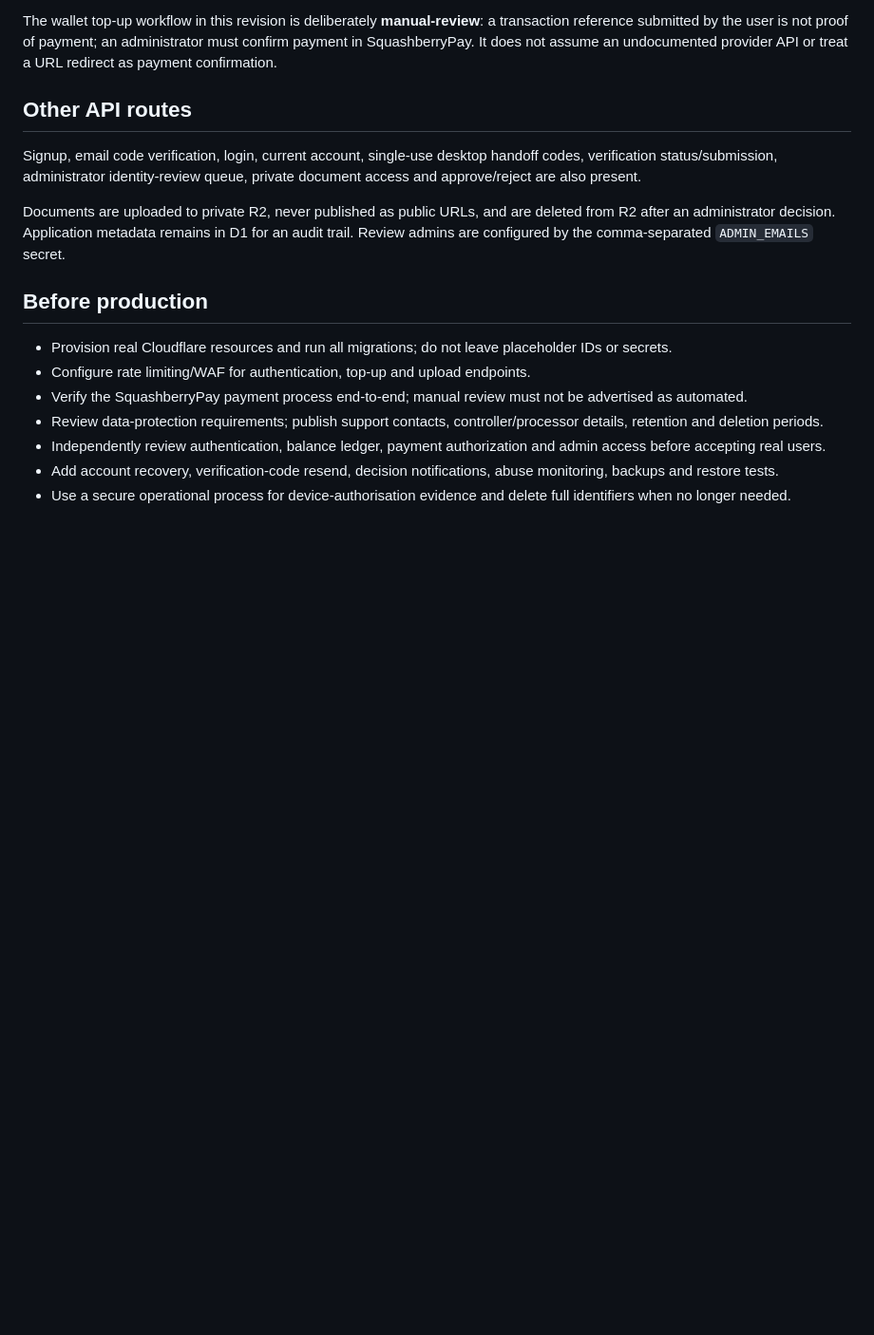
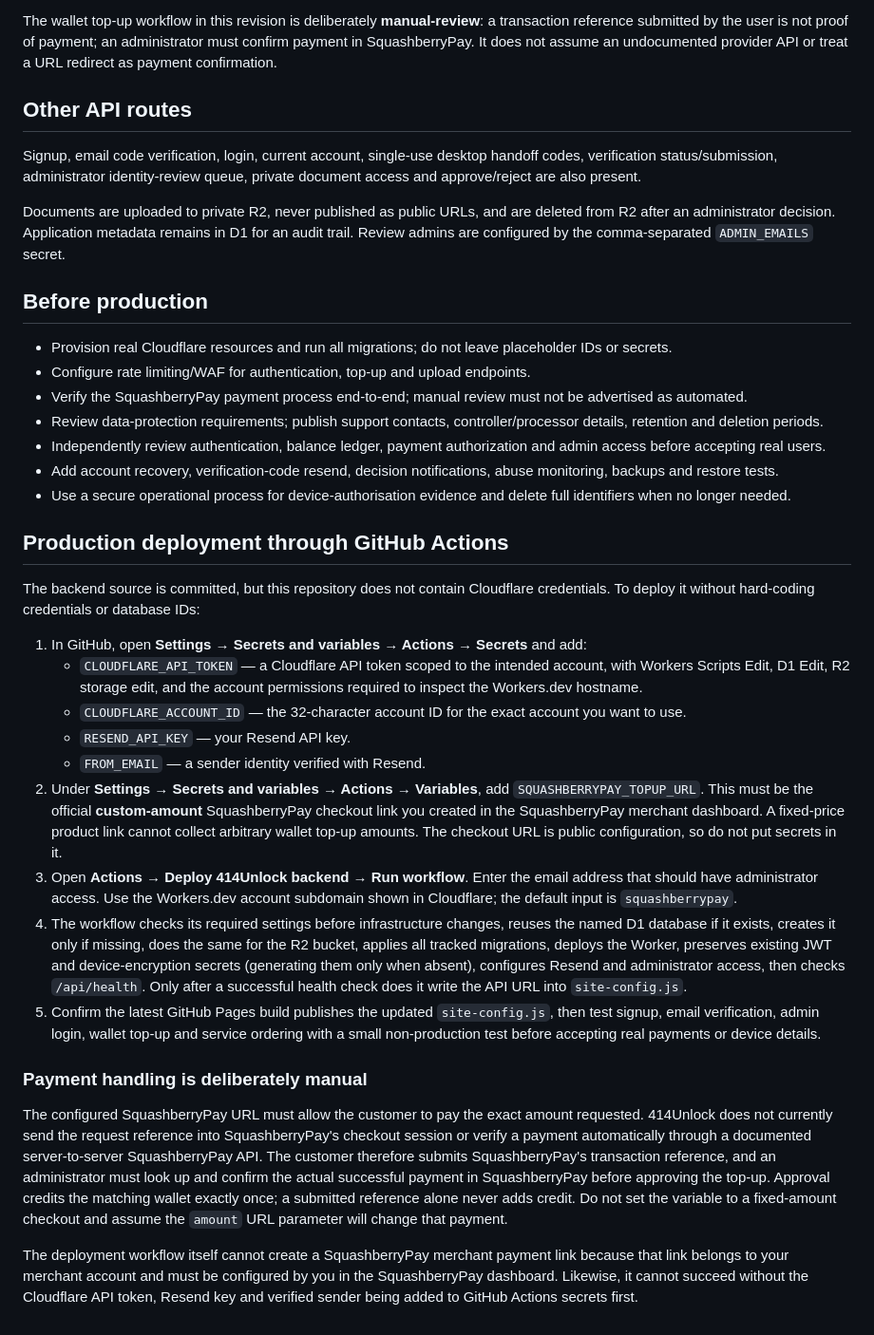
Before and after one commit to squashberry/414unlock-site, a Markdown page: worker/README.md, the part around the change. Shown at 95% size. Rendered like a GitHub page; blank space fills up the shorter version.

Commit message:
Document production deployment prerequisites and manual SquashberryPay review

```diff
--- a/worker/README.md
+++ b/worker/README.md
@@ -64,3 +64,24 @@ Documents are uploaded to private R2, never published as public URLs, and are de
 - Independently review authentication, balance ledger, payment authorization and admin access before accepting real users.
 - Add account recovery, verification-code resend, decision notifications, abuse monitoring, backups and restore tests.
 - Use a secure operational process for device-authorisation evidence and delete full identifiers when no longer needed.
+
+
+## Production deployment through GitHub Actions
+
+The backend source is committed, but this repository does not contain Cloudflare credentials. To deploy it without hard-coding credentials or database IDs:
+
+1. In GitHub, open **Settings → Secrets and variables → Actions → Secrets** and add:
+   - `CLOUDFLARE_API_TOKEN` — a Cloudflare API token scoped to the intended account, with Workers Scripts Edit, D1 Edit, R2 storage edit, and the account permissions required to inspect the Workers.dev hostname.
+   - `CLOUDFLARE_ACCOUNT_ID` — the 32-character account ID for the exact account you want to use.
+   - `RESEND_API_KEY` — your Resend API key.
+   - `FROM_EMAIL` — a sender identity verified with Resend.
+2. Under **Settings → Secrets and variables → Actions → Variables**, add `SQUASHBERRYPAY_TOPUP_URL`. This must be the official **custom-amount** SquashberryPay checkout link you created in the SquashberryPay merchant dashboard. A fixed-price product link cannot collect arbitrary wallet top-up amounts. The checkout URL is public configuration, so do not put secrets in it.
+3. Open **Actions → Deploy 414Unlock backend → Run workflow**. Enter the email address that should have administrator access. Use the Workers.dev account subdomain shown in Cloudflare; the default input is `squashberrypay`.
+4. The workflow checks its required settings before infrastructure changes, reuses the named D1 database if it exists, creates it only if missing, does the same for the R2 bucket, applies all tracked migrations, deploys the Worker, preserves existing JWT and device-encryption secrets (generating them only when absent), configures Resend and administrator access, then checks `/api/health`. Only after a successful health check does it write the API URL into `site-config.js`.
+5. Confirm the latest GitHub Pages build publishes the updated `site-config.js`, then test signup, email verification, admin login, wallet top-up and service ordering with a small non-production test before accepting real payments or device details.
+
+### Payment handling is deliberately manual
+
+The configured SquashberryPay URL must allow the customer to pay the exact amount requested. 414Unlock does not currently send the request reference into SquashberryPay's checkout session or verify a payment automatically through a documented server-to-server SquashberryPay API. The customer therefore submits SquashberryPay's transaction reference, and an administrator must look up and confirm the actual successful payment in SquashberryPay before approving the top-up. Approval credits the matching wallet exactly once; a submitted reference alone never adds credit. Do not set the variable to a fixed-amount checkout and assume the `amount` URL parameter will change that payment.
+
+The deployment workflow itself cannot create a SquashberryPay merchant payment link because that link belongs to your merchant account and must be configured by you in the SquashberryPay dashboard. Likewise, it cannot succeed without the Cloudflare API token, Resend key and verified sender being added to GitHub Actions secrets first.
```
